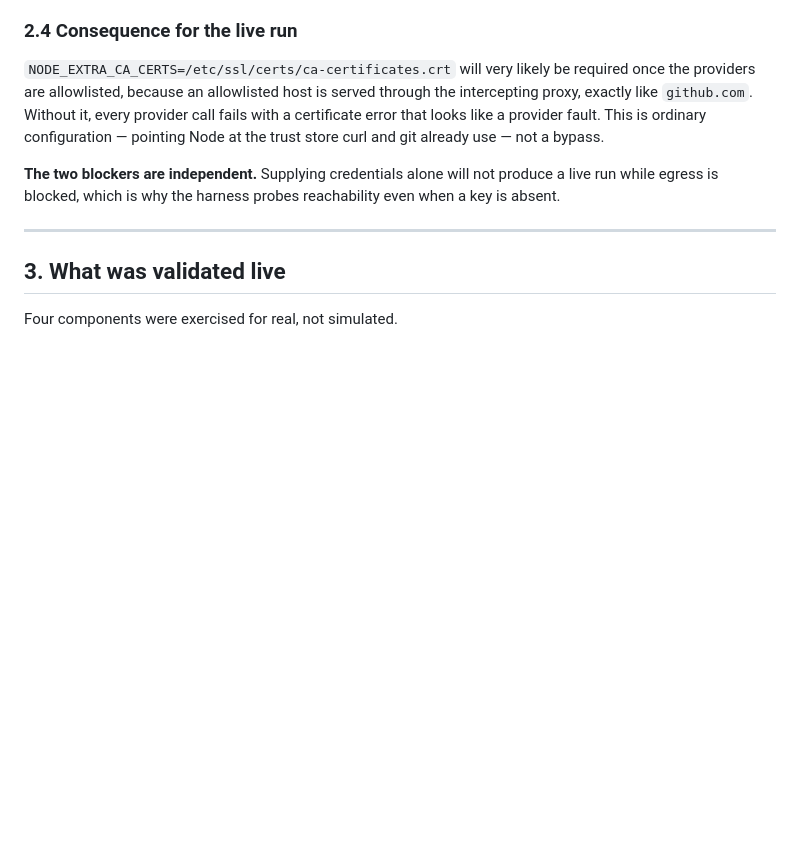
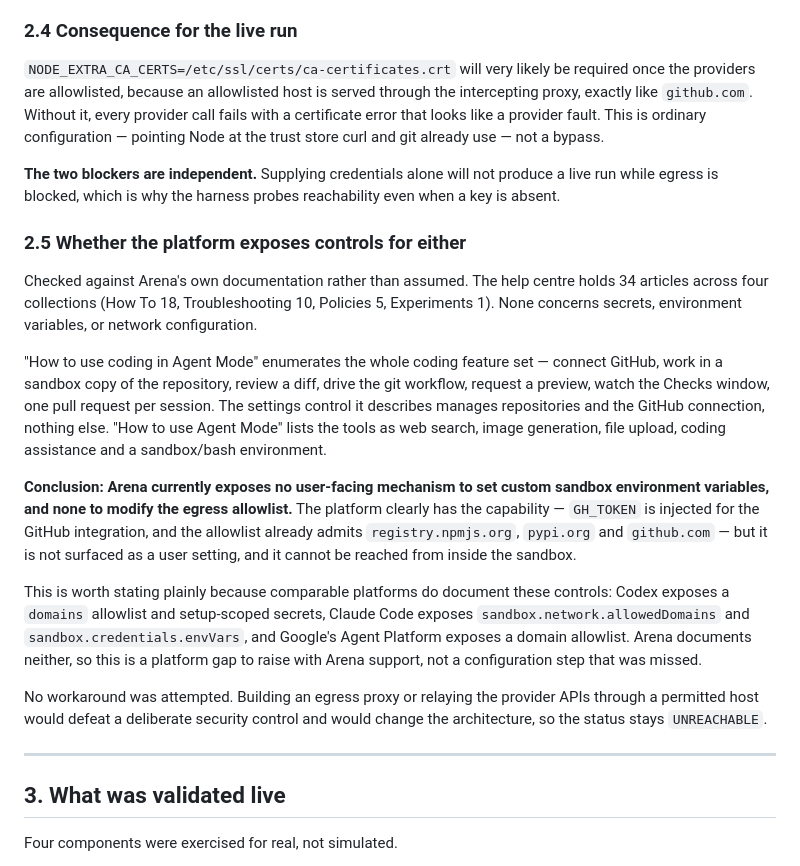
Before and after one commit to betaanoiar1-gif/rezs, a Markdown page: docs/LIVE_INTEGRATION_VALIDATION.md, the part around the change. GitHub-like rendering; blank space fills up the shorter version.

Commit message:
docs: record that Arena exposes no control for sandbox env vars or egress
Checked against Arena's own help centre rather than assumed. All 34
articles across the four collections were enumerated; none concerns
secrets, environment variables, or network configuration. The coding
article lists the full Agent Mode coding surface and its settings
control manages repositories and the GitHub connection only.

So neither blocker has a user-facing remedy today. The platform plainly
has both capabilities, since GH_TOKEN is injected for the GitHub
integration and the allowlist already admits registry.npmjs.org,
pypi.org and github.com, but neither is surfaced as a setting and
neither can be reached from inside the sandbox.

Noted that comparable platforms document these controls, so this reads
as a platform gap to raise with Arena rather than a step that was
missed. No workaround was attempted: proxying the provider APIs through
a permitted host would defeat a deliberate security control and change
the architecture, so the status stays UNREACHABLE.

Co-authored-by: arena-agent <297053741+arena-agent@users.noreply.github.com>

```diff
--- a/docs/LIVE_INTEGRATION_VALIDATION.md
+++ b/docs/LIVE_INTEGRATION_VALIDATION.md
@@ -121,6 +121,39 @@ and git already use — not a bypass.
 **The two blockers are independent.** Supplying credentials alone will not
 produce a live run while egress is blocked, which is why the harness probes
 reachability even when a key is absent.
+
+### 2.5 Whether the platform exposes controls for either
+
+Checked against Arena's own documentation rather than assumed. The help centre
+holds 34 articles across four collections (How To 18, Troubleshooting 10,
+Policies 5, Experiments 1). None concerns secrets, environment variables, or
+network configuration.
+
+"How to use coding in Agent Mode" enumerates the whole coding feature set —
+connect GitHub, work in a sandbox copy of the repository, review a diff, drive
+the git workflow, request a preview, watch the Checks window, one pull request
+per session. The settings control it describes manages repositories and the
+GitHub connection, nothing else. "How to use Agent Mode" lists the tools as web
+search, image generation, file upload, coding assistance and a sandbox/bash
+environment.
+
+**Conclusion: Arena currently exposes no user-facing mechanism to set custom
+sandbox environment variables, and none to modify the egress allowlist.** The
+platform clearly has the capability — `GH_TOKEN` is injected for the GitHub
+integration, and the allowlist already admits `registry.npmjs.org`, `pypi.org`
+and `github.com` — but it is not surfaced as a user setting, and it cannot be
+reached from inside the sandbox.
+
+This is worth stating plainly because comparable platforms do document these
+controls: Codex exposes a `domains` allowlist and setup-scoped secrets, Claude
+Code exposes `sandbox.network.allowedDomains` and `sandbox.credentials.envVars`,
+and Google's Agent Platform exposes a domain allowlist. Arena documents neither,
+so this is a platform gap to raise with Arena support, not a configuration step
+that was missed.
+
+No workaround was attempted. Building an egress proxy or relaying the provider
+APIs through a permitted host would defeat a deliberate security control and
+would change the architecture, so the status stays `UNREACHABLE`.
 
 ---
 
```
